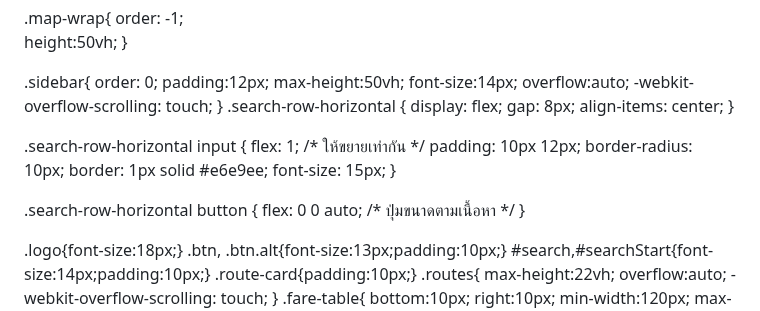
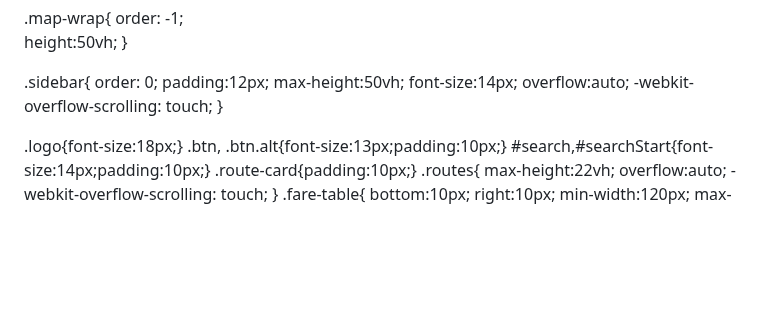
Before and after one commit to epickiller5588-byte/distance_calculator, a Markdown page: README.md, the part around one of its changes. GitHub-like rendering; blank space fills up the shorter version.

```diff
--- a/README.md
+++ b/README.md
@@ -71,23 +71,6 @@ select{padding:8px;border-radius:8px;border:1px solid #e6e9ee;background:#fff}
     overflow:auto;
     -webkit-overflow-scrolling: touch;
   }
-  .search-row-horizontal {
-  display: flex;
-  gap: 8px;
-  align-items: center;
-}
-
-.search-row-horizontal input {
-  flex: 1; /* ให้ขยายเท่ากัน */
-  padding: 10px 12px;
-  border-radius: 10px;
-  border: 1px solid #e6e9ee;
-  font-size: 15px;
-}
-
-.search-row-horizontal button {
-  flex: 0 0 auto; /* ปุ่มขนาดตามเนื้อหา */
-}
 
   .logo{font-size:18px;}
   .btn, .btn.alt{font-size:13px;padding:10px;}
```
Also changed, not shown: other parts of README.md (+12 -11 lines).
